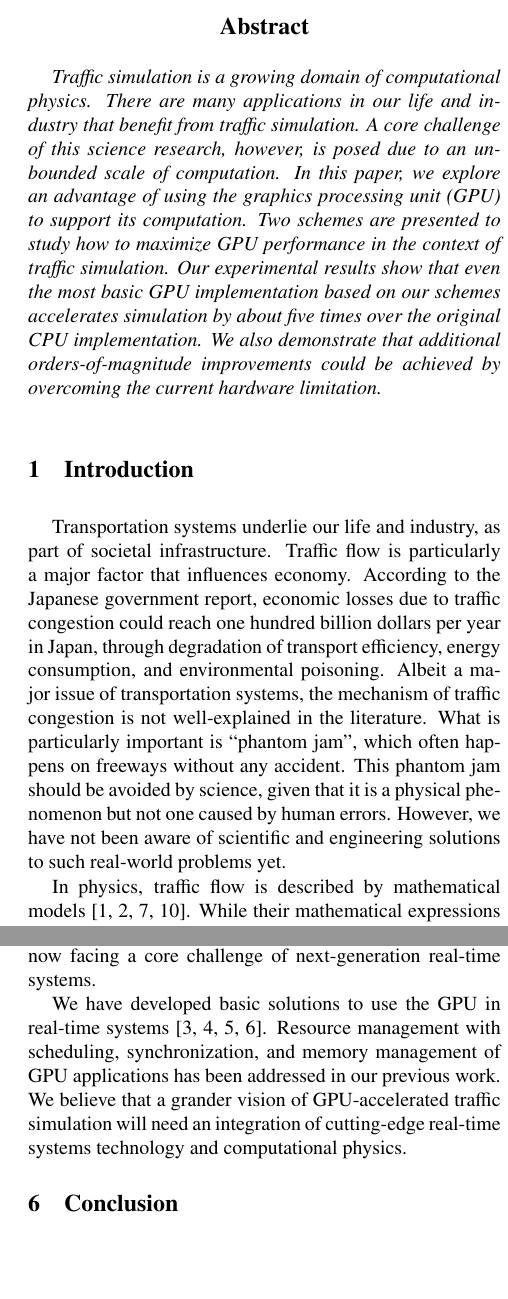
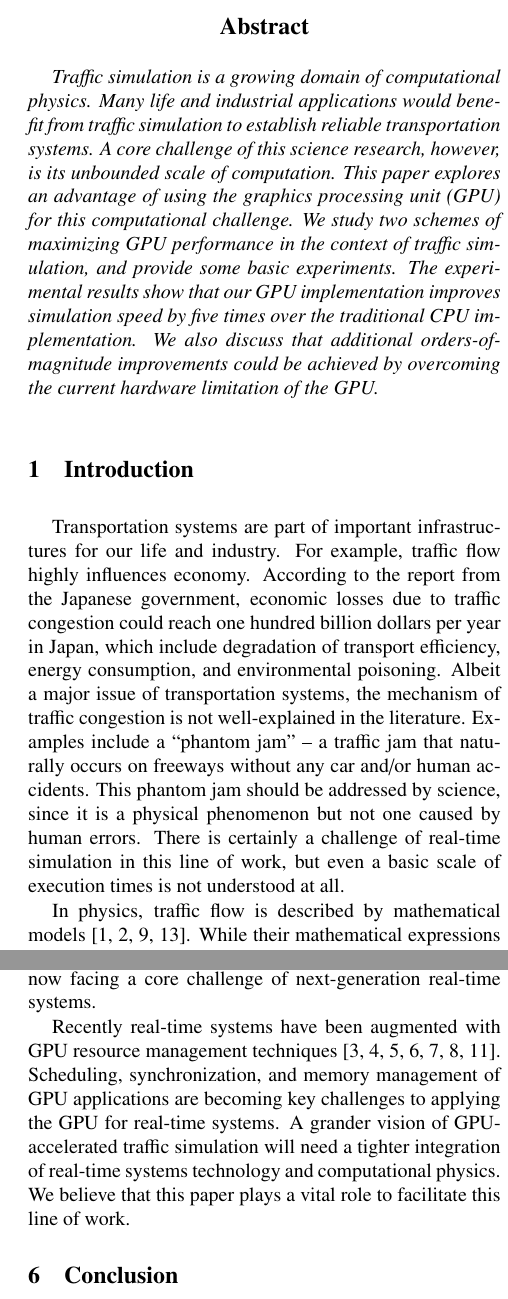
Before and after one commit to shinpei0208/reaction12, a LaTeX paper (draft.tex): two parts of the columns of pages 1 and 6 of 6, joined at a grey line, cut so that both start at the same text, the shorter picture padded with empty space. Compiled offline with LaTeX, dvips and Ghostscript.

Commit message:
updated for the camera-ready

```diff
--- a/draft.tex
+++ b/draft.tex
@@ -43,39 +43,38 @@ Yuki Sugiyama\\
 
 \begin{abstract}
  Traffic simulation is a growing domain of computational physics.
- There are many applications in our life and industry that benefit
- from traffic simulation.
- A core challenge of this science research, however, is posed due to
- an unbounded scale of computation.
- In this paper, we explore an advantage of using the graphics processing
- unit (GPU) to support its computation.
- Two schemes are presented to study how to maximize GPU
- performance in the context of traffic simulation.
- Our experimental results show that even the most basic GPU
- implementation based on our schemes accelerates simulation by about
- five times over the original CPU implementation.
- We also demonstrate that additional orders-of-magnitude
- improvements could be achieved by overcoming the current hardware
- limitation.
+ Many life and industrial applications would benefit from traffic
+ simulation to establish reliable transportation systems.
+ A core challenge of this science research, however, is its unbounded
+ scale of computation.
+ This paper explores an advantage of using the graphics processing
+ unit (GPU) for this computational challenge.
+ We study two schemes of maximizing GPU performance in the context of
+ traffic simulation, and provide some basic experiments.
+ The experimental results show that our GPU implementation improves
+ simulation speed by five times over the traditional CPU
+ implementation.
+ We also discuss that additional orders-of-magnitude improvements could
+ be achieved by overcoming the current hardware limitation of the GPU.
 \end{abstract}
 
 \section{Introduction}
 
-Transportation systems underlie our life and industry, as part of
-societal infrastructure.
-Traffic flow is particularly a major factor that influences economy.
-According to the Japanese government report, economic losses due to
-traffic congestion could reach one hundred billion dollars per year in
-Japan, through degradation of transport efficiency, energy consumption,
-and environmental poisoning.
+Transportation systems are part of important infrastructures for our life
+and industry.
+For example, traffic flow highly influences economy.
+According to the report from the Japanese government, economic losses
+due to traffic congestion could reach one hundred billion dollars per
+year in Japan, which include degradation of transport efficiency, energy
+consumption, and environmental poisoning.
 Albeit a major issue of transportation systems, the mechanism of traffic
 congestion is not well-explained in the literature.
-What is particularly important is ``phantom jam'', which often happens
-on freeways without any accident.
-This phantom jam should be avoided by science, given that it is
-a physical phenomenon but not one caused by human errors.
-However, we have not been aware of scientific and engineering solutions
-to such real-world problems yet.
+Examples include a ``phantom jam'' -- a traffic jam that naturally
+occurs on freeways without any car and/or human accidents.
+This phantom jam should be addressed by science, since it is a physical
+phenomenon but not one caused by human errors.
+There is certainly a challenge of real-time simulation in this line of
+work, but even a basic scale of execution times is not understood at all.
 
 In physics, traffic flow is described by mathematical
 models~\cite{Bando1995, Bando1995_2, Kerner1993, Nagel1992}.
@@ -561,14 +561,16 @@ system.
 We are now facing a core challenge of next-generation real-time
 systems.
 
-We have developed basic solutions to use the GPU in real-time
-systems~\cite{Kato2011_3, Kato2011_2, Kato2011_1, Kato2012}.
-Resource management with scheduling, synchronization, and memory
-management of GPU applications has been addressed in our previous
+Recently real-time systems have been augmented with GPU resource
+management techniques~\cite{Elliott_RTS12, Elliott_ECRTS12, Kato2011_3,
+Kato2011_2, Kato2011_1, Kato2012, Liu_PACT12}.
+Scheduling, synchronization, and memory management of GPU applications
+are becoming key challenges to applying the GPU for real-time systems.
+A grander vision of GPU-accelerated traffic simulation will need a
+tighter integration of real-time systems technology and computational
+physics.
+We believe that this paper plays a vital role to facilitate this line of
 work.
-We believe that a grander vision of GPU-accelerated traffic
-simulation will need an integration of cutting-edge real-time systems
-technology and computational physics.
 
 
 \section{Conclusion}
```
Also changed, not shown: references.bib (+25 -0 lines), draft.pdf, draft.tex (43 more changed lines).
